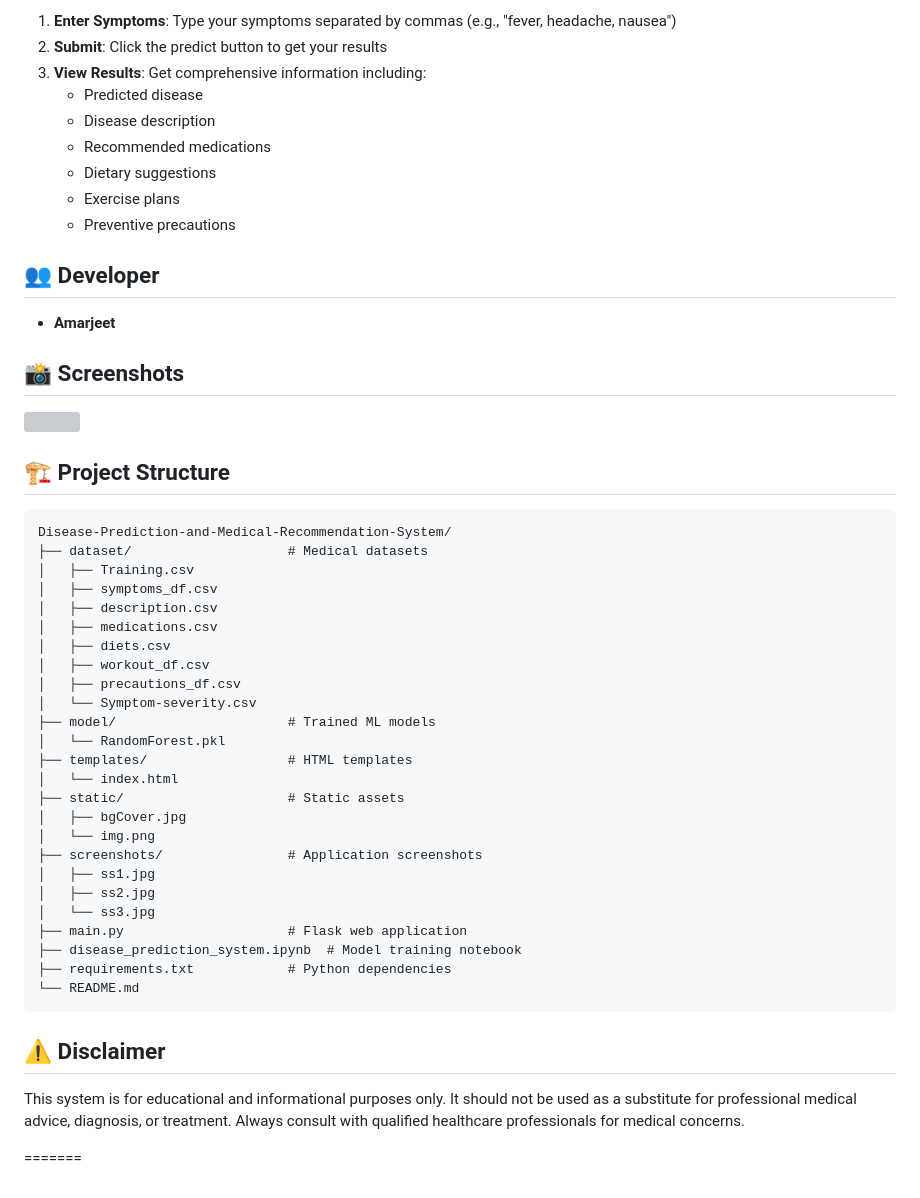
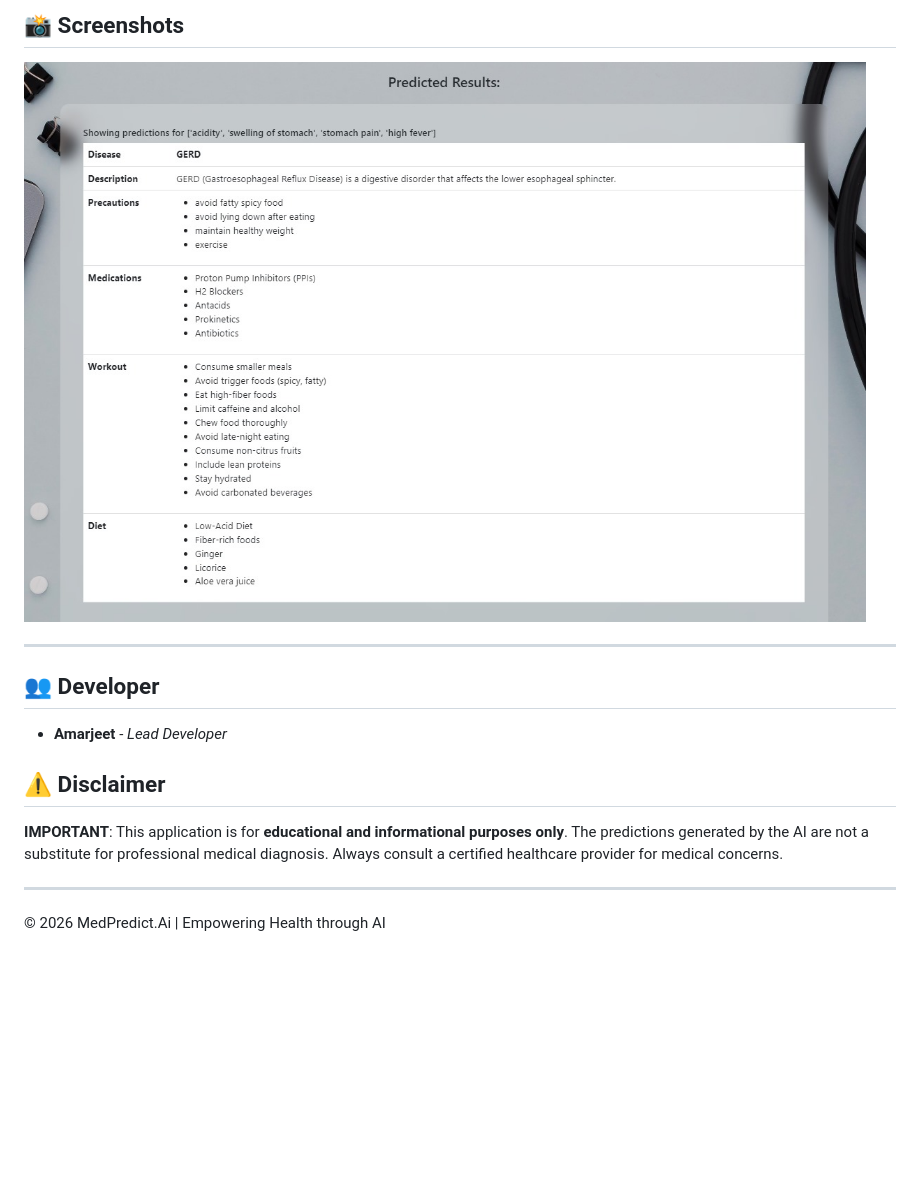
Before and after one commit to Amarjeet9305/MedPredict.Ai, a Markdown page: README.md, the part around one of its changes. Drawn GitHub-style; blank space fills up the shorter version; grey boxes are pictures that could not be loaded.

````diff
--- a/README.md
+++ b/README.md
@@ -74,55 +128,14 @@ The system uses comprehensive medical datasets containing:
 
-1. **Enter Symptoms**: Type your symptoms separated by commas (e.g., "fever, headache, nausea")
-2. **Submit**: Click the predict button to get your results
-3. **View Results**: Get comprehensive information including:
-   - Predicted disease
-   - Disease description
-   - Recommended medications
-   - Dietary suggestions
-   - Exercise plans
-   - Preventive precautions
+## 📸 Screenshots
+![Main Dashboard](screenshots/ss2.jpg)
+
+---
 
 ## 👥 Developer
-
-- **Amarjeet**
-
-## 📸 Screenshots
-
- ![](https://github.com/sohamvsonar/Disease-Prediction-and-Medical-Recommendation-System/blob/main/screenshots/ss2.jpg)
-
-## 🏗️ Project Structure
-
-```
-Disease-Prediction-and-Medical-Recommendation-System/
-├── dataset/                    # Medical datasets
-│   ├── Training.csv
-│   ├── symptoms_df.csv
-│   ├── description.csv
-│   ├── medications.csv
-│   ├── diets.csv
-│   ├── workout_df.csv
-│   ├── precautions_df.csv
-│   └── Symptom-severity.csv
-├── model/                      # Trained ML models
-│   └── RandomForest.pkl
-├── templates/                  # HTML templates
-│   └── index.html
-├── static/                     # Static assets
-│   ├── bgCover.jpg
-│   └── img.png
-├── screenshots/                # Application screenshots
-│   ├── ss1.jpg
-│   ├── ss2.jpg
-│   └── ss3.jpg
-├── main.py                     # Flask web application
-├── disease_prediction_system.ipynb  # Model training notebook
-├── requirements.txt            # Python dependencies
-└── README.md
-```
-
+- **Amarjeet** - *Lead Developer*
 
 ## ⚠️ Disclaimer
+**IMPORTANT**: This application is for **educational and informational purposes only**. The predictions generated by the AI are not a substitute for professional medical diagnosis. Always consult a certified healthcare provider for medical concerns.
 
-This system is for educational and informational purposes only. It should not be used as a substitute for professional medical advice, diagnosis, or treatment. Always consult with qualified healthcare professionals for medical concerns.
-
-=======
+---
+© 2026 MedPredict.Ai | Empowering Health through AI
````
Also changed, not shown: other parts of README.md (+109 -55 lines).
